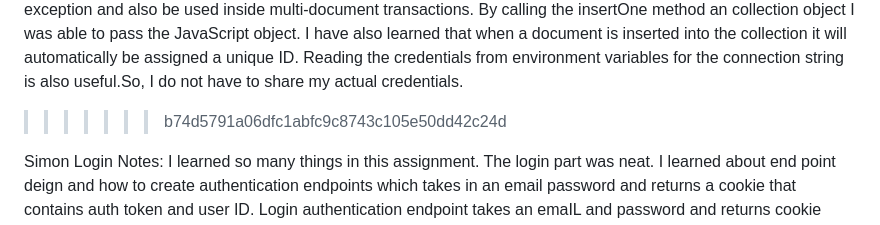
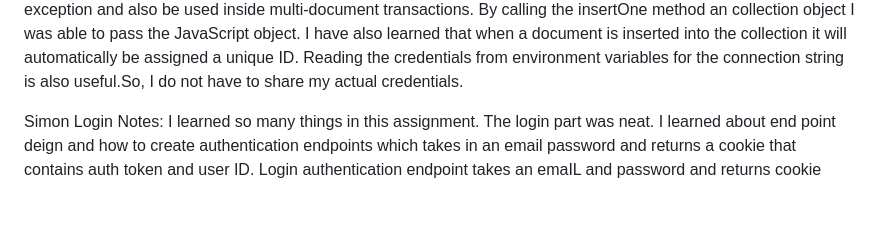
Before and after one commit to divya2niky/CS260_StartUp, a Markdown page: StartUp/README.md, the part around the change. Rendered like a GitHub page; blank space fills up the shorter version.

```diff
--- a/StartUp/README.md
+++ b/StartUp/README.md
@@ -130,7 +130,7 @@ Overall it was neat to use the debugger/breakpoint to check how my code is worki
 
 Simon DB Notes:
 I learned how to data is stored in MongoDB and the highest scores reflecting on the list. I used mySQL before for another assignement but MongoDB is easy as it has no strict schema requirements. Each document that is updated in the collection alonst followed similar schema. The connection code to MongoDB was also striaghtforward. With the client connection I was able to get a database object and from that a collection object. The insertOne function was interesting as this method can also throw either writeError or writeConcernError exception and also be used inside multi-document transactions. By calling the   insertOne method an collection object I was able to pass the JavaScript object. I have also learned that when a document is inserted into the collection it will automatically be assigned a unique ID. Reading the credentials from environment variables for the connection string is also useful.So, I do not have to share my actual credentials.
->>>>>>> b74d5791a06dfc1abfc9c8743c105e50dd42c24d
+
 
 
 Simon Login Notes:
```
